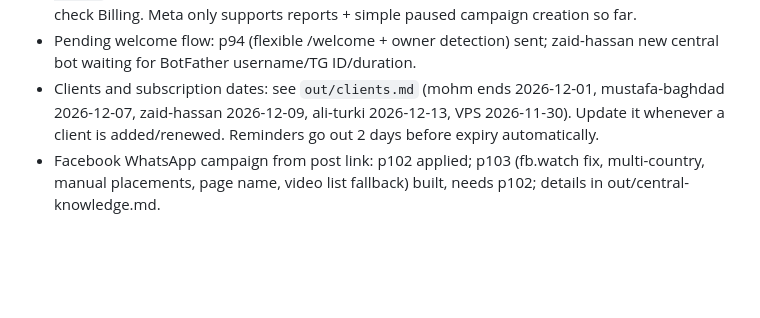
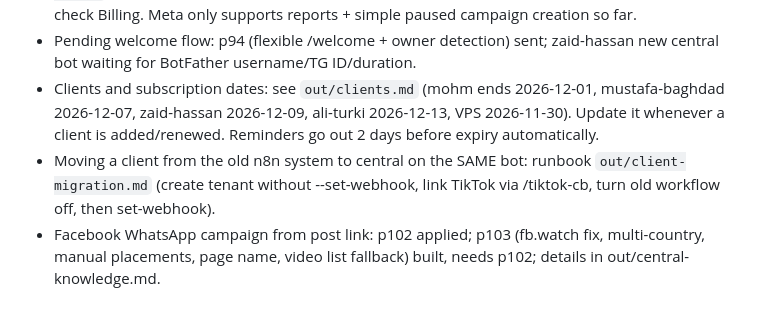
Before and after one commit to moh701735-art/ai-marketing-agent, a Markdown page: CLAUDE.md, the part around the change. Drawn GitHub-style; blank space fills up the shorter version.

Commit message:
docs: client migration runbook (old n8n -> central, same bot)
Co-Authored-By: Claude Sonnet 5.5 <noreply@anthropic.com>
Claude-Session: https://claude.ai/code/session_01EMD7F65bm5HqqcqbJV2HRd

```diff
--- a/CLAUDE.md
+++ b/CLAUDE.md
@@ -32,4 +32,5 @@ CORRECT RESULT + MINIMUM TOKEN/USAGE CONSUMPTION.
 - Meta (Facebook) linking POSTPONED to tonight: apply out/p97.txt (includes the is_adset_budget_sharing_enabled fix; p95/p96 already applied), then `python3 ops/link-meta-web.py` (account 1143673748321865, tenant mohm). Ad account status was 3 (UNSETTLED): check Billing. Meta only supports reports + simple paused campaign creation so far.
 - Pending welcome flow: p94 (flexible /welcome + owner detection) sent; zaid-hassan new central bot waiting for BotFather username/TG ID/duration.
 - Clients and subscription dates: see `out/clients.md` (mohm ends 2026-12-01, mustafa-baghdad 2026-12-07, zaid-hassan 2026-12-09, ali-turki 2026-12-13, VPS 2026-11-30). Update it whenever a client is added/renewed. Reminders go out 2 days before expiry automatically.
+- Moving a client from the old n8n system to central on the SAME bot: runbook `out/client-migration.md` (create tenant without --set-webhook, link TikTok via /tiktok-cb, turn old workflow off, then set-webhook).
 - Facebook WhatsApp campaign from post link: p102 applied; p103 (fb.watch fix, multi-country, manual placements, page name, video list fallback) built, needs p102; details in out/central-knowledge.md.
```
Also changed, not shown: out/client-migration.md (added, +36 -0 lines).
